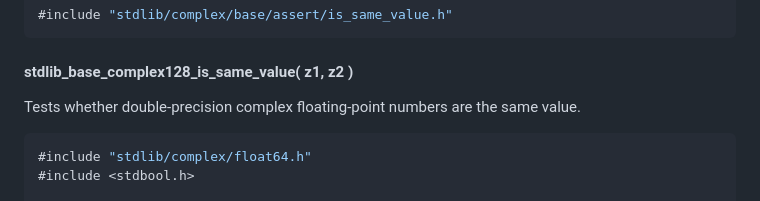
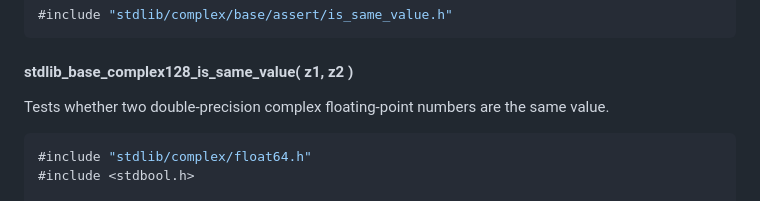
Before and after one commit to stdlib-js/complex-base-assert-is-same-value, a Markdown page: README.md, the part around the change. Drawn GitHub-style.

Commit message:
Auto-generated commit

````diff
--- a/README.md
+++ b/README.md
@@ -179,7 +179,7 @@ out = isSameValue( z1, z2 );
 
 #### stdlib_base_complex128_is_same_value( z1, z2 )
 
-Tests whether double-precision complex floating-point numbers are the same value.
+Tests whether two double-precision complex floating-point numbers are the same value.
 
 ```c
 #include "stdlib/complex/float64.h"
````
